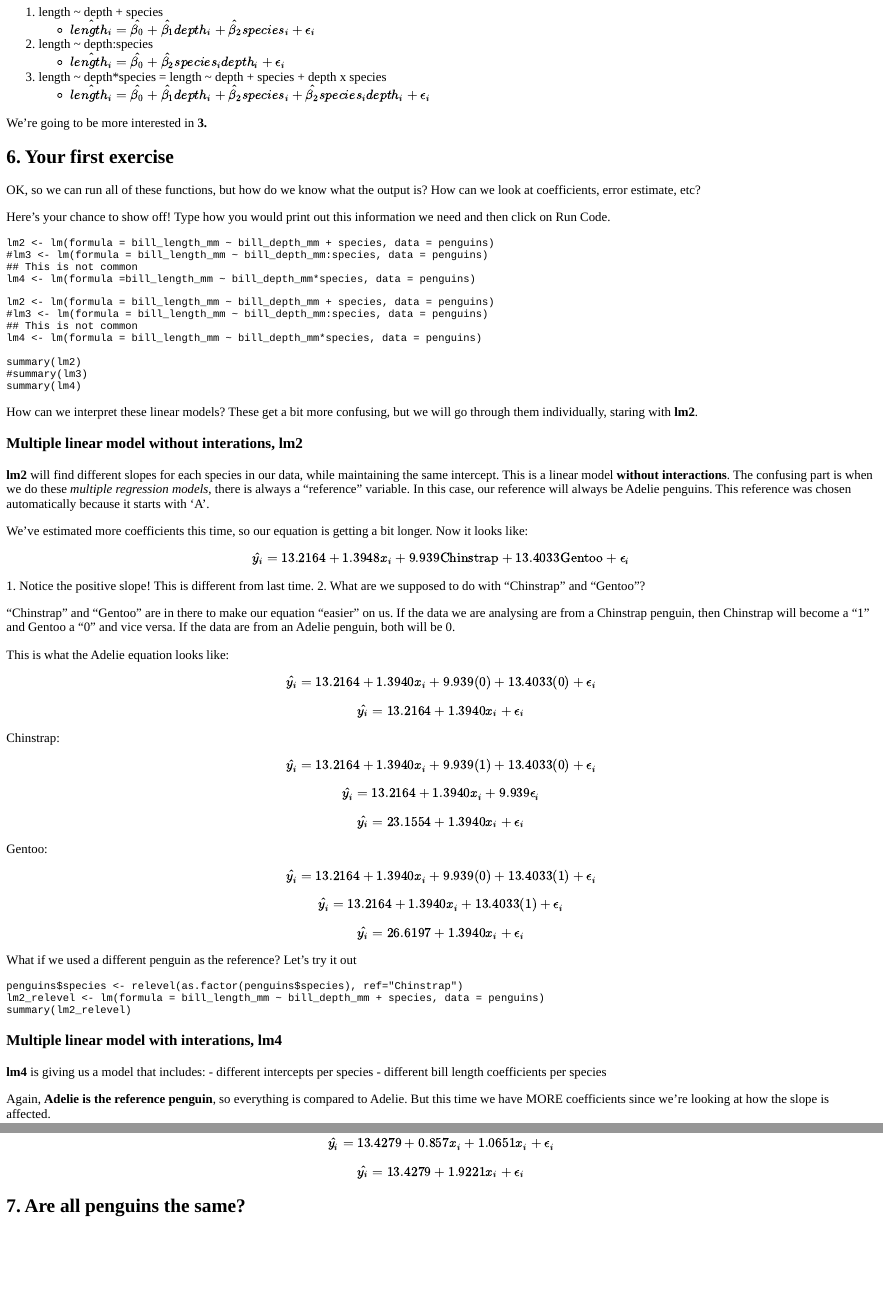
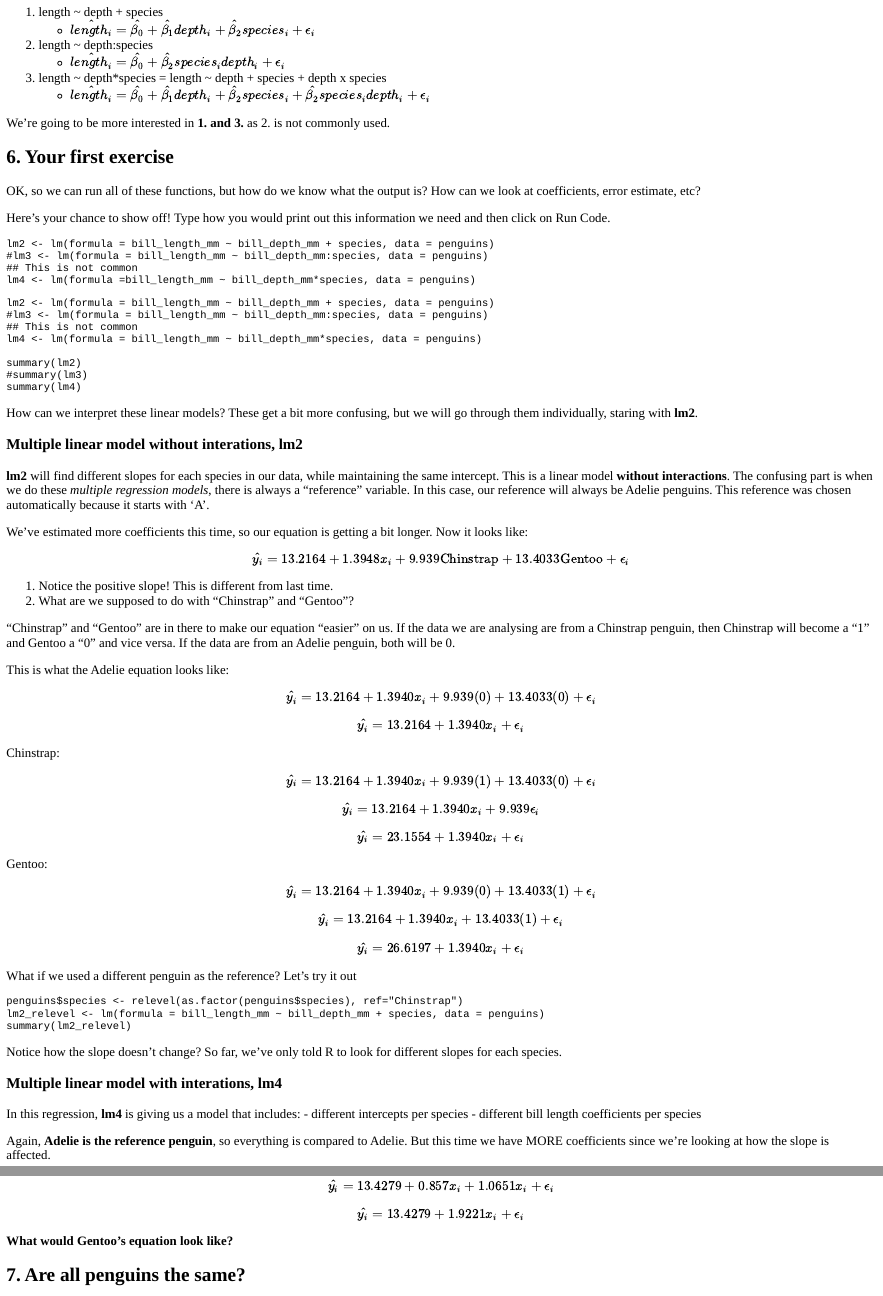
Before and after one commit to northomics/R_tutorials, an R Markdown document (statsR/statsR.Rmd): the page in a window 1100 px wide, from 4210 px down before the commit and from 4260 px down after it, so that both start at the same text, and a second part further down, joined at a grey line. The pictures show the output file statsR/statsR.html that the author committed with the source, opened offline.

Commit message:
fixing typos to upload to shinyapps.io

````diff
--- a/statsR/statsR.Rmd
+++ b/statsR/statsR.Rmd
@@ -215,7 +216,7 @@ We have some options on possible formulas for the linear regression:
     * $\hat{length_{i}} = \hat{\beta_{0}} + \hat{\beta_{1}}depth_{i} + \hat{\beta_{2}}species_{i} + \hat{\beta_{2}}species_{i}depth_{i} + \epsilon_{i}$
 
 
-We're going to be more interested in **3.**
+We're going to be more interested in **1. and 3.**  as 2. is not commonly used.
 
 ## 6. Your first exercise
 
@@ -279,9 +281,12 @@ penguins$species <- relevel(as.factor(penguins$species), ref="Chinstrap")
 lm2_relevel <- lm(formula = bill_length_mm ~ bill_depth_mm + species, data = penguins)
 summary(lm2_relevel)
 ```
+
+Notice how the slope doesn't change? So far, we've only told R to look for different slopes for each species.
+
 ### Multiple linear model with interations, lm4
 
-**lm4** is giving us a model that includes:
+In this regression, **lm4** is giving us a model that includes:
 - different intercepts per species
 - different bill length coefficients per species
 
@@ -300,6 +305,8 @@ $$ \hat{y_{i}} = 23.0681 + 0.857x_{i} -9.6402(1)-5.8386(0) + 1.0651x_{i}(1) + 1.
 $$ \hat{y_{i}} = 23.0681 + 0.857x_{i} -9.6402 + 1.0651x_{i} +  \epsilon_{i}$$
 $$ \hat{y_{i}} = 13.4279 + 0.857x_{i} + 1.0651x_{i} +  \epsilon_{i}$$
 $$ \hat{y_{i}} = 13.4279 + 1.9221x_{i}  +  \epsilon_{i}$$
+
+**What would Gentoo's equation look like?**
 
 ## 7. Are all penguins the same?
 
````
Also changed, not shown: statsR/statsR.html, statsR/statsR.Rmd (2 more changed lines).
